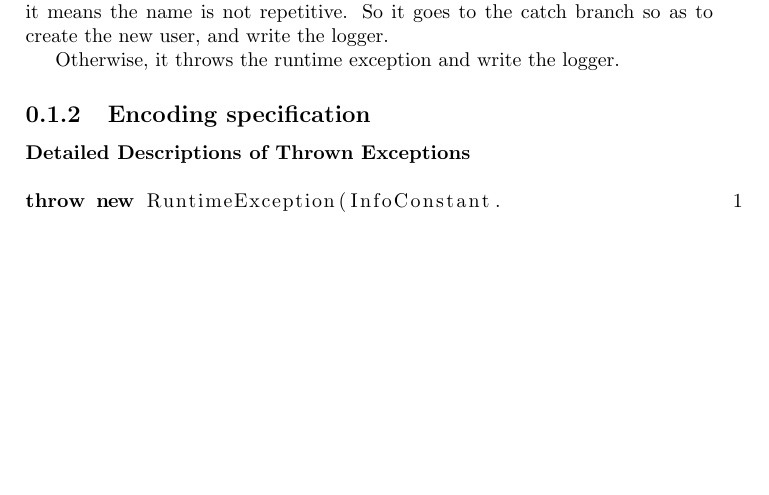
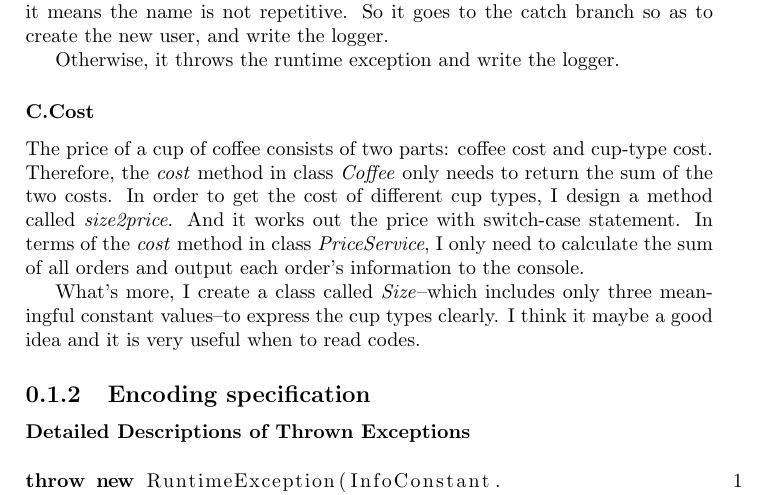
Before and after one commit to chenw23/CafeOnlineRetailingSystem_Doc_Initial, a LaTeX document (sub_steps.tex): part of page 1 of 2 before the commit and part of page 1 of 3 after it, cut so that both start at the same text, the shorter picture padded with empty space. Compiled offline with pdfLaTeX.

Commit message:
add details about the implementation of cost methods

```diff
--- a/sub_steps.tex
+++ b/sub_steps.tex
@@ -13,6 +13,9 @@ in "UserRepository" class is not null and the return value of "getPassword" meth
 \par Also, the signup part can be divided into two cases: signup successfully (the name can be used) and signup failed (the name already exists in the file).
 \par Therefore, in the whole signup method: if the name doesn't exist in the file, it means the name is not repetitive. So it goes to the catch branch so as to create the new user, and write the logger.
 \par Otherwise, it throws the runtime exception and write the logger.
+\subsubsection{C.Cost}
+\par The price of a cup of coffee consists of two parts: coffee cost and cup-type cost. Therefore, the \emph{cost} method in class \emph{Coffee} only needs to return the sum of the two costs. In order to get the cost of different cup types, I design a method called \emph{size2price}. And it works out the price with switch-case statement. In terms of the \emph{cost} method in class \emph{PriceService}, I only need to calculate the sum of all orders and output each order's information to the console.
+\par What's more, I create a class called \emph{Size}--which includes only three meaningful constant values--to express the cup types clearly. I think it maybe a good idea and it is very useful when to read codes.
  \subsection{Encoding specification}
   \subsubsection{Detailed Descriptions of Thrown Exceptions }
 \begin{lstlisting}[language=java]
```
Also changed, not shown: report.pdf, sub_steps.pdf.
